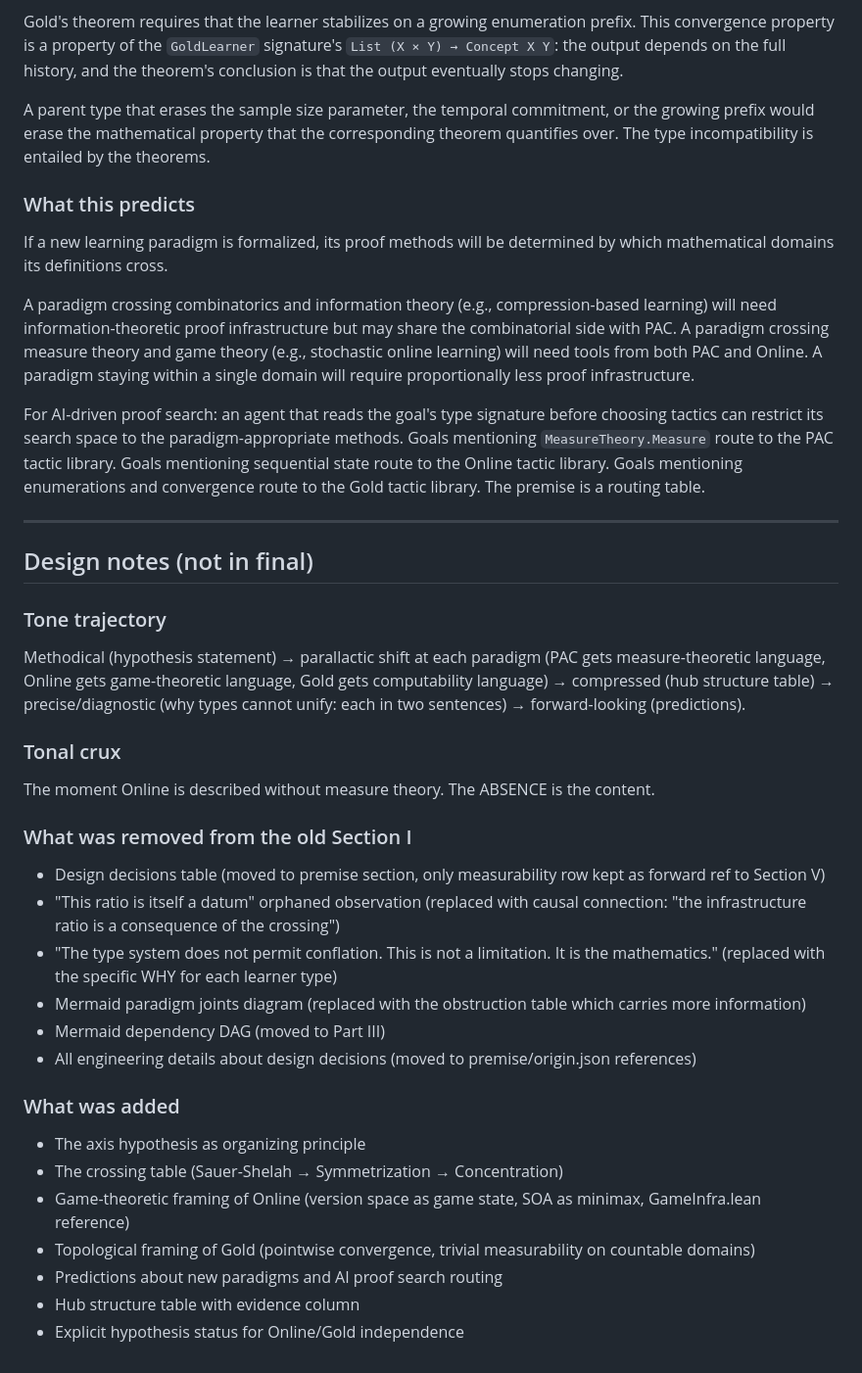
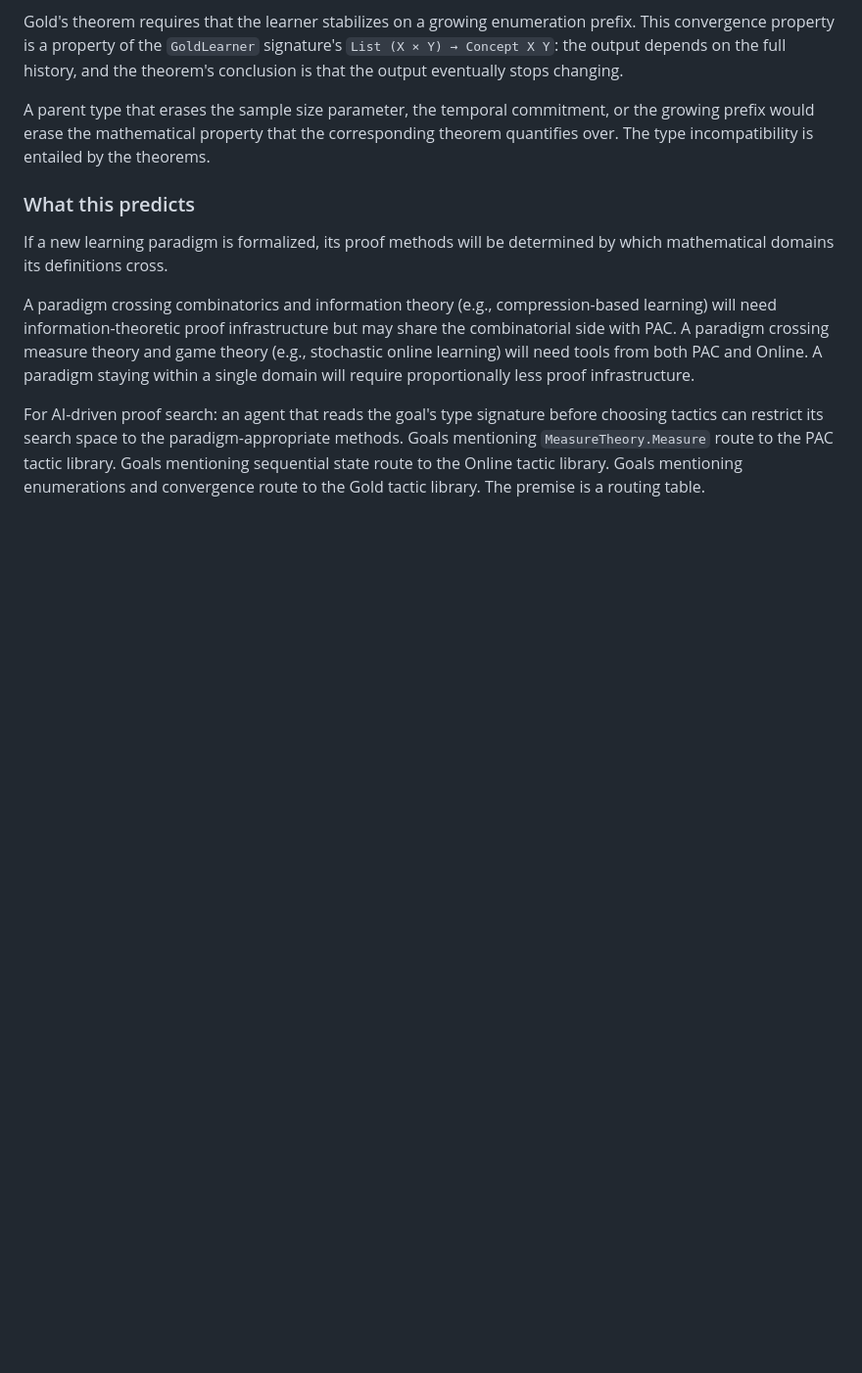
Before and after one commit to Zetetic-Dhruv/formal-learning-theory-kernel, a Markdown page: drafts/section_I.md, the part around one of its changes. Shown at 98% size. GitHub-like rendering; blank space fills up the shorter version.

```diff
--- a/drafts/section_I.md
+++ b/drafts/section_I.md
@@ -65,30 +65,3 @@ If a new learning paradigm is formalized, its proof methods will be determined b
 A paradigm crossing combinatorics and information theory (e.g., compression-based learning) will need information-theoretic proof infrastructure but may share the combinatorial side with PAC. A paradigm crossing measure theory and game theory (e.g., stochastic online learning) will need tools from both PAC and Online. A paradigm staying within a single domain will require proportionally less proof infrastructure.
 
 For AI-driven proof search: an agent that reads the goal's type signature before choosing tactics can restrict its search space to the paradigm-appropriate methods. Goals mentioning `MeasureTheory.Measure` route to the PAC tactic library. Goals mentioning sequential state route to the Online tactic library. Goals mentioning enumerations and convergence route to the Gold tactic library. The premise is a routing table.
-
----
-
-## Design notes (not in final)
-
-### Tone trajectory
-Methodical (hypothesis statement) → parallactic shift at each paradigm (PAC gets measure-theoretic language, Online gets game-theoretic language, Gold gets computability language) → compressed (hub structure table) → precise/diagnostic (why types cannot unify: each in two sentences) → forward-looking (predictions).
-
-### Tonal crux
-The moment Online is described without measure theory. The ABSENCE is the content.
-
-### What was removed from the old Section I
-- Design decisions table (moved to premise section, only measurability row kept as forward ref to Section V)
-- "This ratio is itself a datum" orphaned observation (replaced with causal connection: "the infrastructure ratio is a consequence of the crossing")
-- "The type system does not permit conflation. This is not a limitation. It is the mathematics." (replaced with the specific WHY for each learner type)
-- Mermaid paradigm joints diagram (replaced with the obstruction table which carries more information)
-- Mermaid dependency DAG (moved to Part III)
-- All engineering details about design decisions (moved to premise/origin.json references)
-
-### What was added
-- The axis hypothesis as organizing principle
-- The crossing table (Sauer-Shelah → Symmetrization → Concentration)
-- Game-theoretic framing of Online (version space as game state, SOA as minimax, GameInfra.lean reference)
-- Topological framing of Gold (pointwise convergence, trivial measurability on countable domains)
-- Predictions about new paradigms and AI proof search routing
-- Hub structure table with evidence column
-- Explicit hypothesis status for Online/Gold independence
```
Also changed, not shown: other parts of drafts/section_I.md (+6 -6 lines).
